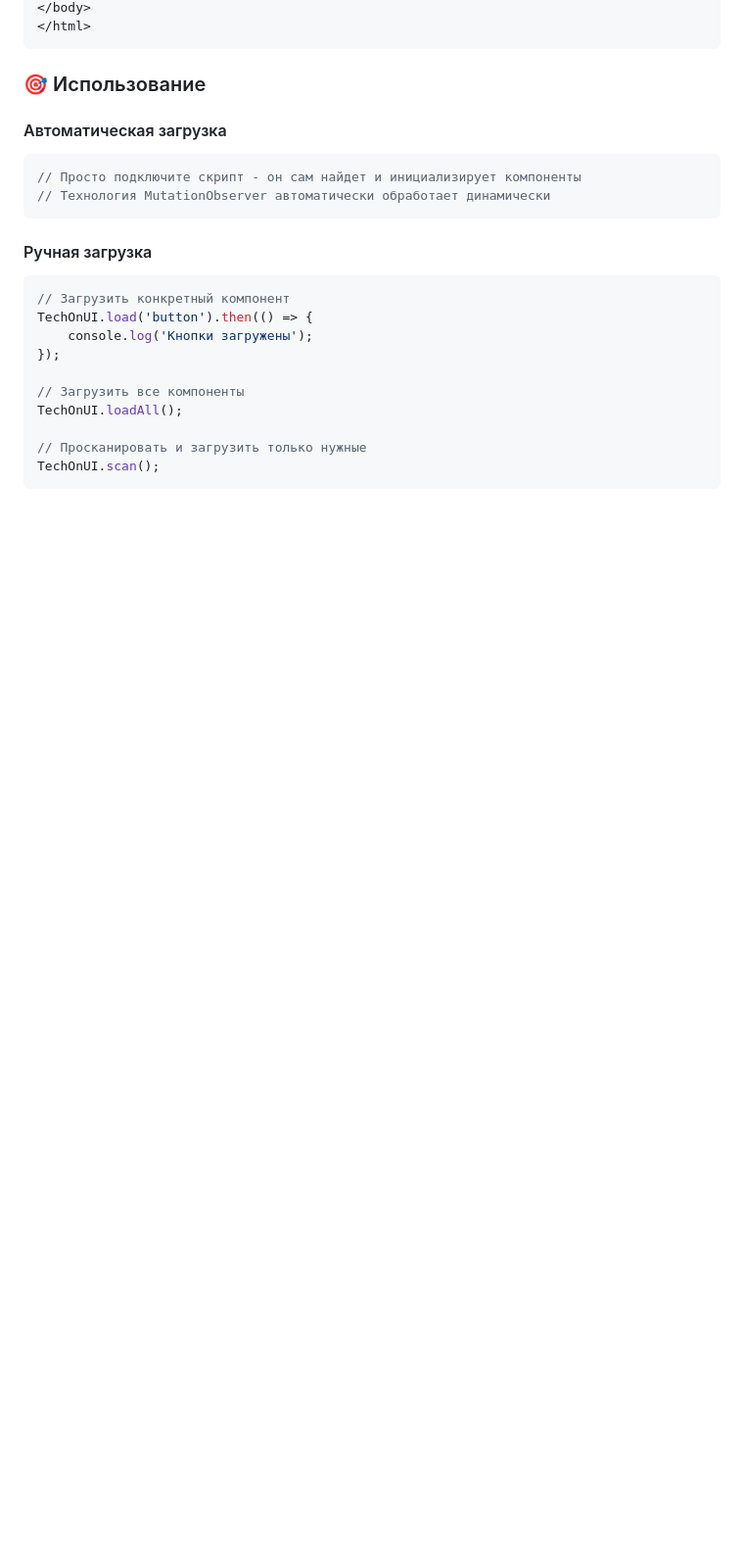
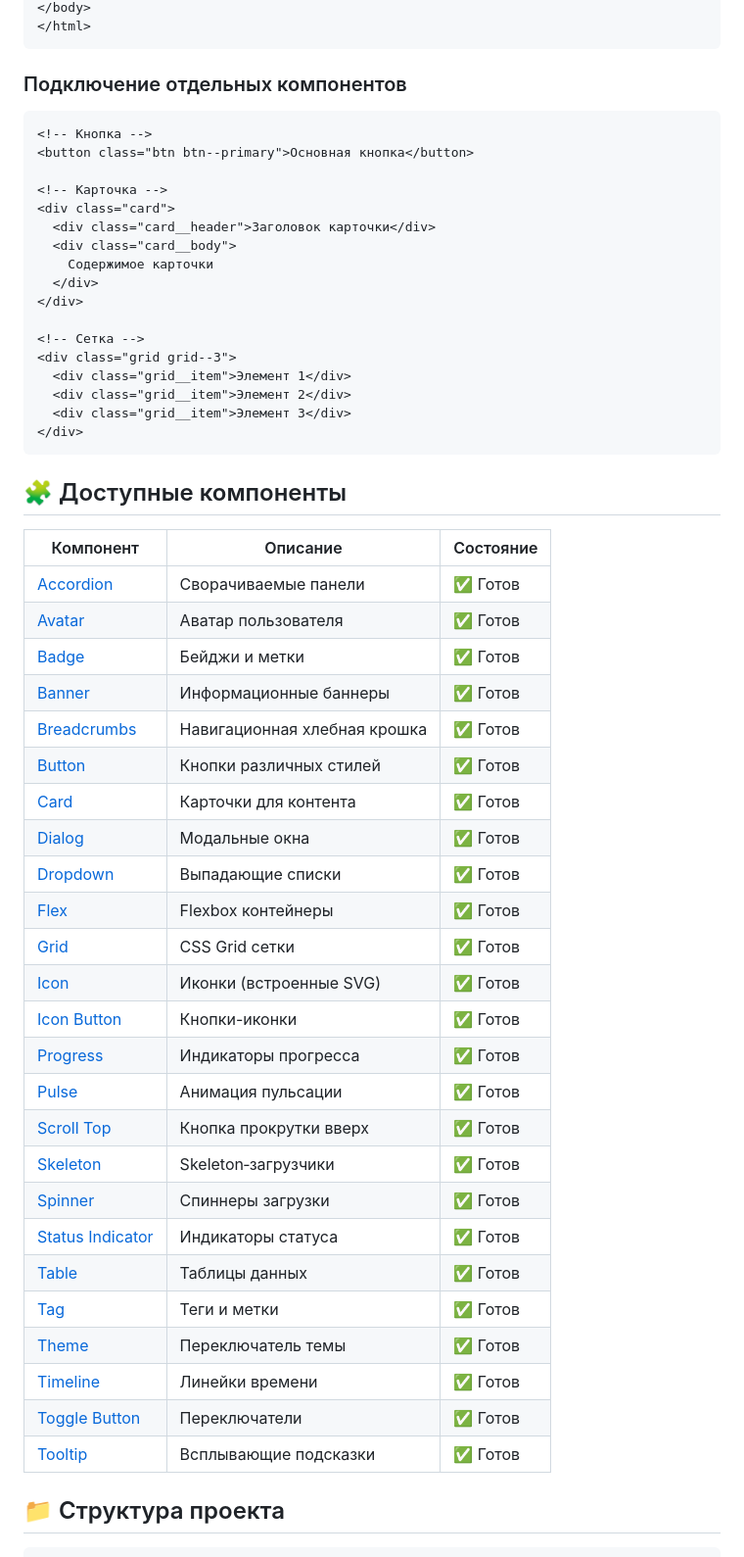
Before and after one commit to ll1ness/TechOne-UI, a Markdown page: README.md, the part around one of its changes. Shown at 98% size. Rendered like a GitHub page; blank space fills up the shorter version.

````diff
--- a/README.md
+++ b/README.md
@@ -59,24 +75,59 @@
 </body>
 </html>
 ```
-### 🎯 Использование
 
-#### Автоматическая загрузка
-```javascript
-// Просто подключите скрипт - он сам найдет и инициализирует компоненты
-// Технология MutationObserver автоматически обработает динамически
+### Подключение отдельных компонентов
+
+```html
+<!-- Кнопка -->
+<button class="btn btn--primary">Основная кнопка</button>
+
+<!-- Карточка -->
+<div class="card">
+  <div class="card__header">Заголовок карточки</div>
+  <div class="card__body">
+    Содержимое карточки
+  </div>
+</div>
+
+<!-- Сетка -->
+<div class="grid grid--3">
+  <div class="grid__item">Элемент 1</div>
+  <div class="grid__item">Элемент 2</div>
+  <div class="grid__item">Элемент 3</div>
+</div>
 ```
 
-#### Ручная загрузка
-```javascript
-// Загрузить конкретный компонент
-TechOnUI.load('button').then(() => {
-    console.log('Кнопки загружены');
-});
+## 🧩 Доступные компоненты
 
-// Загрузить все компоненты
-TechOnUI.loadAll();
+| Компонент | Описание | Состояние |
+|-----------|----------|-----------|
+| [Accordion](src/components/accordion/) | Сворачиваемые панели | ✅ Готов |
+| [Avatar](src/components/avatar/) | Аватар пользователя | ✅ Готов |
+| [Badge](src/components/badge/) | Бейджи и метки | ✅ Готов |
+| [Banner](src/components/banner/) | Информационные баннеры | ✅ Готов |
+| [Breadcrumbs](src/components/breadcrumbs/) | Навигационная хлебная крошка | ✅ Готов |
+| [Button](src/components/button/) | Кнопки различных стилей | ✅ Готов |
+| [Card](src/components/card/) | Карточки для контента | ✅ Готов |
+| [Dialog](src/components/dialog/) | Модальные окна | ✅ Готов |
+| [Dropdown](src/components/dropdown/) | Выпадающие списки | ✅ Готов |
+| [Flex](src/components/flex/) | Flexbox контейнеры | ✅ Готов |
+| [Grid](src/components/grid/) | CSS Grid сетки | ✅ Готов |
+| [Icon](src/components/icon/) | Иконки (встроенные SVG) | ✅ Готов |
+| [Icon Button](src/components/icon-button/) | Кнопки-иконки | ✅ Готов |
+| [Progress](src/components/progress/) | Индикаторы прогресса | ✅ Готов |
+| [Pulse](src/components/pulse/) | Анимация пульсации | ✅ Готов |
+| [Scroll Top](src/components/scroll-top/) | Кнопка прокрутки вверх | ✅ Готов |
+| [Skeleton](src/components/skeleton/) | Skeleton‑загрузчики | ✅ Готов |
+| [Spinner](src/components/spinner/) | Спиннеры загрузки | ✅ Готов |
+| [Status Indicator](src/components/status-indicator/) | Индикаторы статуса | ✅ Готов |
+| [Table](src/components/table/) | Таблицы данных | ✅ Готов |
+| [Tag](src/components/tag/) | Теги и метки | ✅ Готов |
+| [Theme](src/components/theme/) | Переключатель темы | ✅ Готов |
+| [Timeline](src/components/timeline/) | Линейки времени | ✅ Готов |
+| [Toggle Button](src/components/toggle-button/) | Переключатели | ✅ Готов |
+| [Tooltip](src/components/tooltip/) | Всплывающие подсказки | ✅ Готов |
 
-// Просканировать и загрузить только нужные
-TechOnUI.scan();
+## 📁 Структура проекта
+
 ```
````
Also changed, not shown: other parts of README.md (+209 -192 lines).
